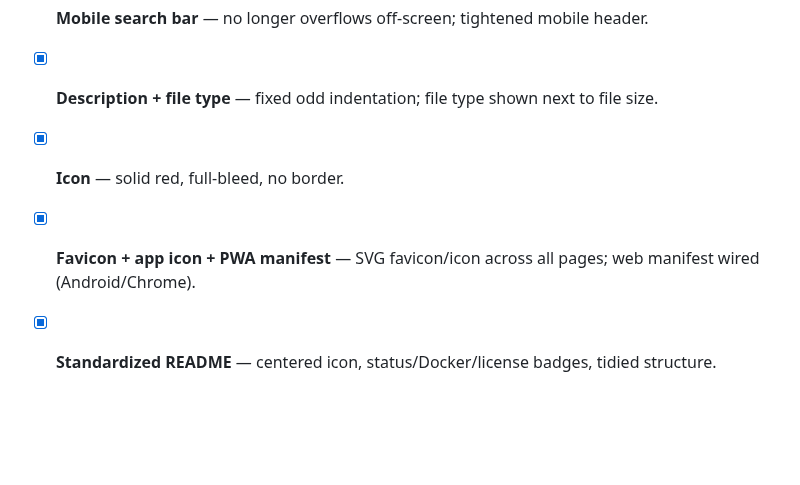
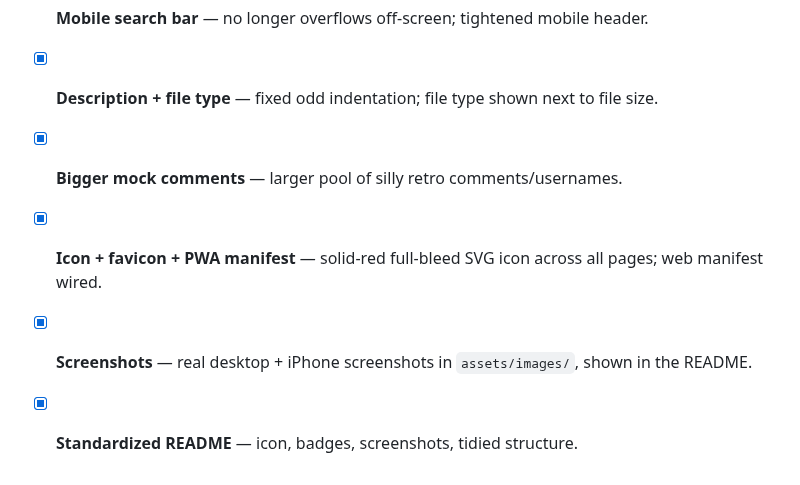
Before and after one commit to dtammam/filetube, a Markdown page: ROADMAP.md, the part around one of its changes. Drawn GitHub-style; blank space fills up the shorter version.

```diff
--- a/ROADMAP.md
+++ b/ROADMAP.md
@@ -24,5 +24,6 @@
 - [x] **Mobile search bar** — no longer overflows off-screen; tightened mobile header.
 - [x] **Description + file type** — fixed odd indentation; file type shown next to file size.
-- [x] **Icon** — solid red, full-bleed, no border.
-- [x] **Favicon + app icon + PWA manifest** — SVG favicon/icon across all pages; web manifest wired (Android/Chrome).
-- [x] **Standardized README** — centered icon, status/Docker/license badges, tidied structure.
+- [x] **Bigger mock comments** — larger pool of silly retro comments/usernames.
+- [x] **Icon + favicon + PWA manifest** — solid-red full-bleed SVG icon across all pages; web manifest wired.
+- [x] **Screenshots** — real desktop + iPhone screenshots in `assets/images/`, shown in the README.
+- [x] **Standardized README** — icon, badges, screenshots, tidied structure.
```
Also changed, not shown: other parts of ROADMAP.md (+15 -15 lines), README.md (+11 -11 lines), assets/images/mobile1.jpg (added), assets/images/mobile2.jpg (added), assets/images/mobilecomments.png (added), 3 other files.
